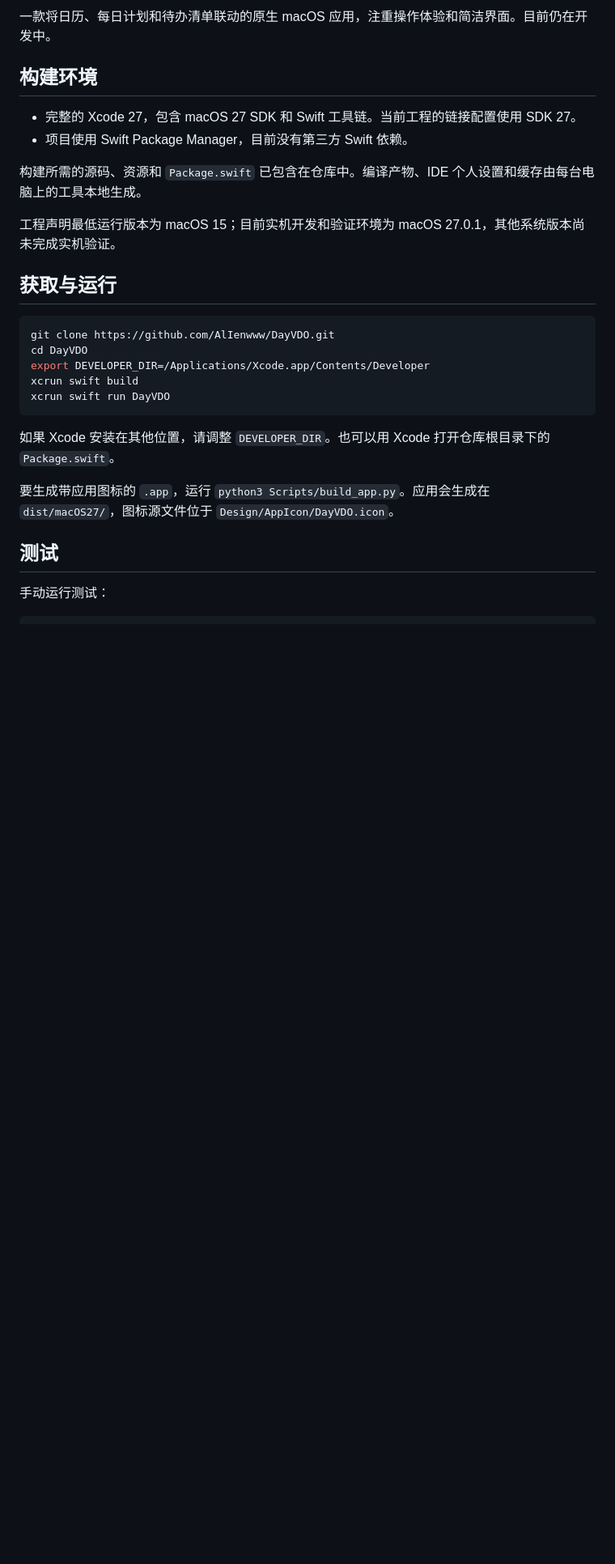
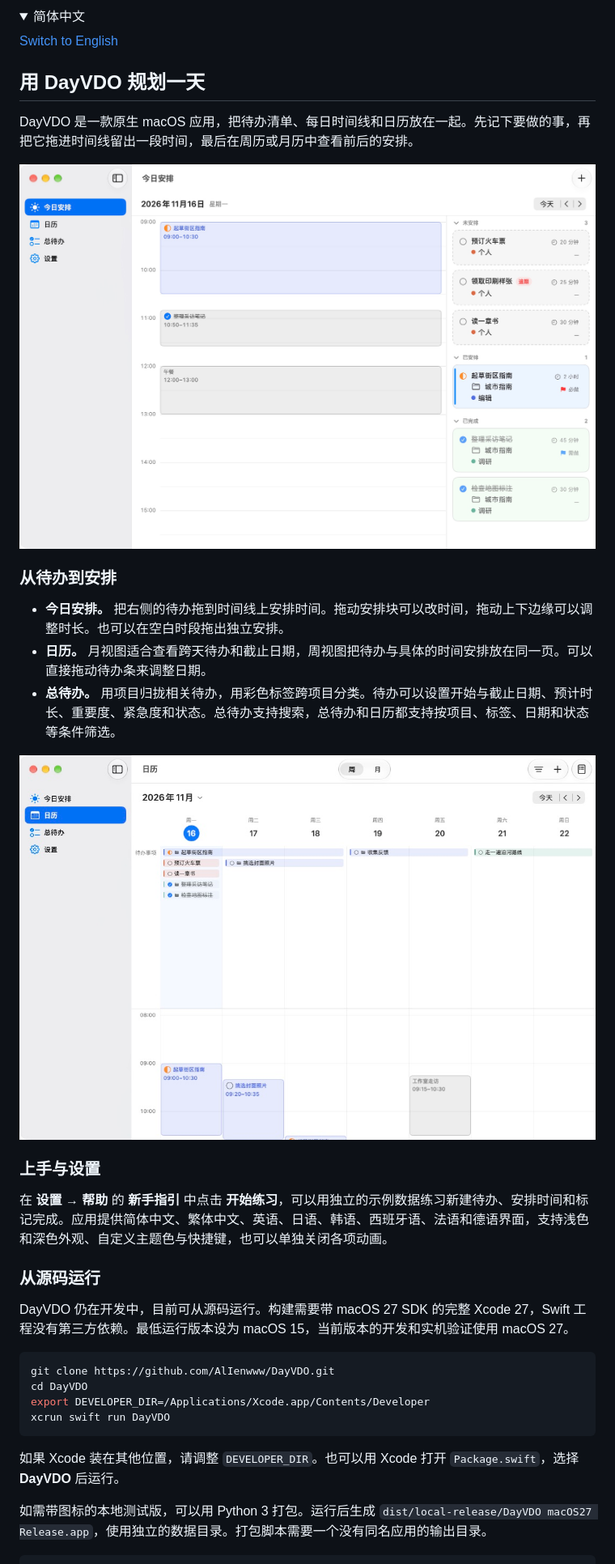
Before and after one commit to AlIenwww/DayVDO, a Markdown page: README.md, the part around one of its changes. Shown at 81% size. Drawn GitHub-style; pictures changed too: Docs/ReadmeAssets/calendar-week-zh.jpg (added), Docs/ReadmeAssets/today-zh.jpg (added); folded sections open; blank space fills up the shorter version.

````diff
--- a/README.md
+++ b/README.md
@@ -2,31 +3,40 @@
 
-一款将日历、每日计划和待办清单联动的原生 macOS 应用，注重操作体验和简洁界面。目前仍在开发中。
+<details name="readme-language" lang="zh-Hans">
+<summary>简体中文</summary>
 
-## 构建环境
+[Switch to English](#plan-your-day-with-dayvdo)
 
-- 完整的 Xcode 27，包含 macOS 27 SDK 和 Swift 工具链。当前工程的链接配置使用 SDK 27。
-- 项目使用 Swift Package Manager，目前没有第三方 Swift 依赖。
+## 用 DayVDO 规划一天
 
-构建所需的源码、资源和 `Package.swift` 已包含在仓库中。编译产物、IDE 个人设置和缓存由每台电脑上的工具本地生成。
+DayVDO 是一款原生 macOS 应用，把待办清单、每日时间线和日历放在一起。先记下要做的事，再把它拖进时间线留出一段时间，最后在周历或月历中查看前后的安排。
 
-工程声明最低运行版本为 macOS 15；目前实机开发和验证环境为 macOS 27.0.1，其他系统版本尚未完成实机验证。
+![DayVDO 的今日安排，左侧是每日时间线，右侧按未安排、已安排和已完成分组显示待办。](Docs/ReadmeAssets/today-zh.jpg)
 
-## 获取与运行
+### 从待办到安排
+
+- **今日安排。** 把右侧的待办拖到时间线上安排时间。拖动安排块可以改时间，拖动上下边缘可以调整时长。也可以在空白时段拖出独立安排。
+- **日历。** 月视图适合查看跨天待办和截止日期，周视图把待办与具体的时间安排放在同一页。可以直接拖动待办条来调整日期。
+- **总待办。** 用项目归拢相关待办，用彩色标签跨项目分类。待办可以设置开始与截止日期、预计时长、重要度、紧急度和状态。总待办支持搜索，总待办和日历都支持按项目、标签、日期和状态等条件筛选。
+
+![DayVDO 的日历周视图，上半部显示跨天待办，下半部显示每天的时间安排。](Docs/ReadmeAssets/calendar-week-zh.jpg)
+
+### 上手与设置
+
+在 **设置 → 帮助** 的 **新手指引** 中点击 **开始练习**，可以用独立的示例数据练习新建待办、安排时间和标记完成。应用提供简体中文、繁体中文、英语、日语、韩语、西班牙语、法语和德语界面，支持浅色和深色外观、自定义主题色与快捷键，也可以单独关闭各项动画。
+
+### 从源码运行
+
+DayVDO 仍在开发中，目前可从源码运行。构建需要带 macOS 27 SDK 的完整 Xcode 27，Swift 工程没有第三方依赖。最低运行版本设为 macOS 15，当前版本的开发和实机验证使用 macOS 27。
 
 ```sh
 git clone https://github.com/AlIenwww/DayVDO.git
 cd DayVDO
 export DEVELOPER_DIR=/Applications/Xcode.app/Contents/Developer
-xcrun swift build
 xcrun swift run DayVDO
 ```
 
-如果 Xcode 安装在其他位置，请调整 `DEVELOPER_DIR`。也可以用 Xcode 打开仓库根目录下的 `Package.swift`。
+如果 Xcode 装在其他位置，请调整 `DEVELOPER_DIR`。也可以用 Xcode 打开 `Package.swift`，选择 **DayVDO** 后运行。
 
-要生成带应用图标的 `.app`，运行 `python3 Scripts/build_app.py`。应用会生成在 `dist/macOS27/`，图标源文件位于 `Design/AppIcon/DayVDO.icon`。
-
-## 测试
-
-手动运行测试：
+如需带图标的本地测试版，可以用 Python 3 打包。运行后生成 `dist/local-release/DayVDO macOS27 Release.app`，使用独立的数据目录。打包脚本需要一个没有同名应用的输出目录。
 
 ```sh
````
Also changed, not shown: other parts of README.md (+56 -5 lines), Docs/ReadmeAssets/calendar-week-en.jpg (added), Docs/ReadmeAssets/dayvdo.png (added), Docs/ReadmeAssets/today-en.jpg (added).
